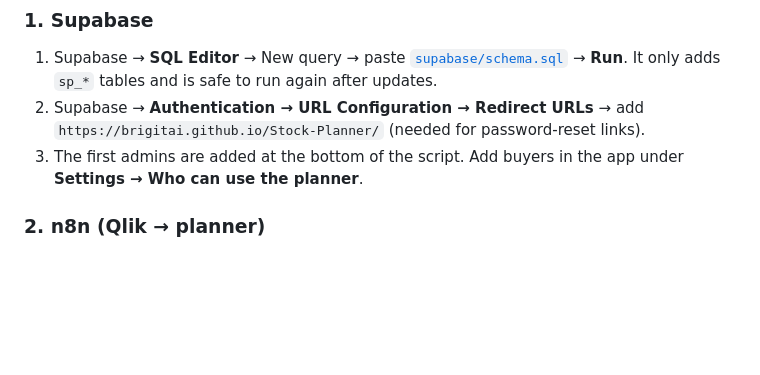
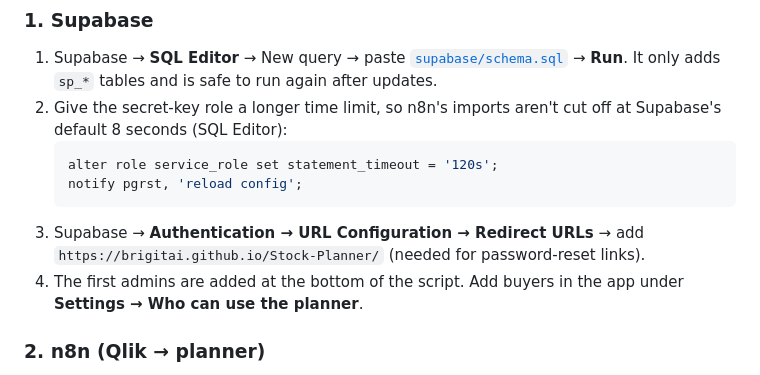
Before and after one commit to BrigitAi/Stock-Planner, a Markdown page: README.md, the part around the change. GitHub-like rendering; blank space fills up the shorter version.

Commit message:
README: note the service_role statement timeout needed for n8n imports
Co-Authored-By: Claude Opus 5.5 <noreply@anthropic.com>
Claude-Session: https://claude.ai/code/session_01KERijY3dv31eQLs9NTY2an

````diff
--- a/README.md
+++ b/README.md
@@ -37,8 +37,13 @@ All of these can be changed by an admin under **Settings**.
 
 ### 1. Supabase
 1. Supabase → **SQL Editor** → New query → paste [`supabase/schema.sql`](supabase/schema.sql) → **Run**. It only adds `sp_*` tables and is safe to run again after updates.
-2. Supabase → **Authentication → URL Configuration → Redirect URLs** → add `https://brigitai.github.io/Stock-Planner/` (needed for password-reset links).
-3. The first admins are added at the bottom of the script. Add buyers in the app under **Settings → Who can use the planner**.
+2. Give the secret-key role a longer time limit, so n8n's imports aren't cut off at Supabase's default 8 seconds (SQL Editor):
+   ```sql
+   alter role service_role set statement_timeout = '120s';
+   notify pgrst, 'reload config';
+   ```
+3. Supabase → **Authentication → URL Configuration → Redirect URLs** → add `https://brigitai.github.io/Stock-Planner/` (needed for password-reset links).
+4. The first admins are added at the bottom of the script. Add buyers in the app under **Settings → Who can use the planner**.
 
 ### 2. n8n (Qlik → planner)
 1. Supabase → **Project Settings → API Keys** → copy the **secret** key (`sb_secret_…`). Never put it in this repo.
````
